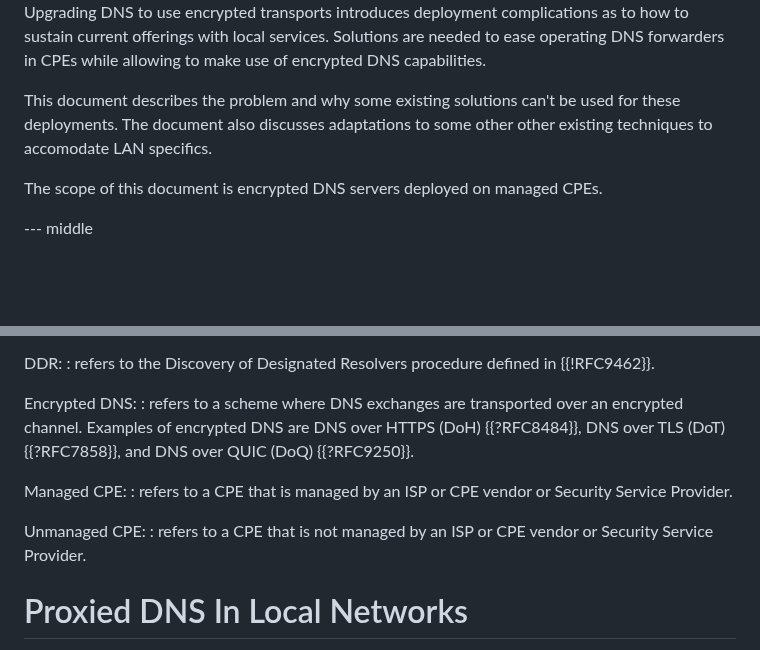
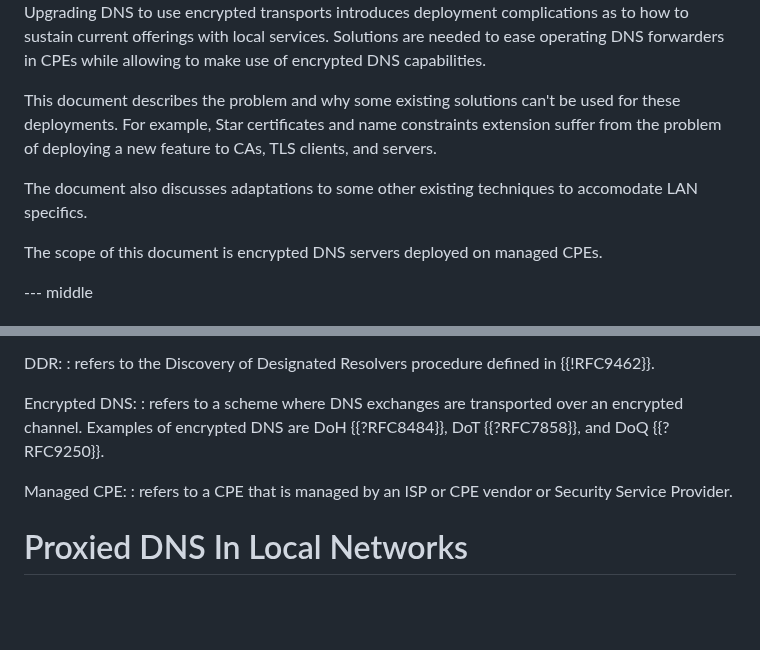
Before and after one commit to boucadair/encrypted-dns-forwarders, a Markdown page: draft-rbw-add-encrypted-dns-forwarders.md, 2 parts joined by grey strips. GitHub-like rendering; blank space fills up the shorter version.

```diff
--- a/draft-rbw-add-encrypted-dns-forwarders.md
+++ b/draft-rbw-add-encrypted-dns-forwarders.md
@@ -80,8 +80,10 @@ offerings with local services. Solutions are needed to ease operating
 DNS forwarders in CPEs while allowing to make use of encrypted DNS  capabilities.
 
 This document describes the problem and why some existing solutions can't be used for
-these deployments. The document also discusses adaptations to some other other
-existing techniques to accomodate LAN specifics.
+these deployments. For example, Star certificates and name constraints extension suffer from
+the problem of deploying a new feature to CAs, TLS clients, and servers.
+
+The document also discusses adaptations to some other existing techniques to accomodate LAN specifics.
 
 The scope of this document is encrypted DNS servers deployed on managed CPEs.
 
@@ -134,16 +135,11 @@ offerings with local services.
    Encrypted DNS:
    :  refers to a scheme where DNS exchanges are
       transported over an encrypted channel.  Examples of encrypted DNS
-      are DNS over HTTPS (DoH) {{?RFC8484}}, DNS over TLS (DoT) {{?RFC7858}}, and DNS over QUIC
-      (DoQ) {{?RFC9250}}.
+      are DoH {{?RFC8484}}, DoT {{?RFC7858}}, and DoQ {{?RFC9250}}.
 
    Managed CPE:
    :  refers to a CPE that is managed by an ISP or CPE vendor
       or Security Service Provider.
-
-   Unmanaged CPE:
-   :  refers to a CPE that is not managed by an ISP or CPE
-      vendor or Security Service Provider.
 
 # Proxied DNS In Local Networks
 
```
Also changed, not shown: other parts of draft-rbw-add-encrypted-dns-forwarders.md (+61 -57 lines).
